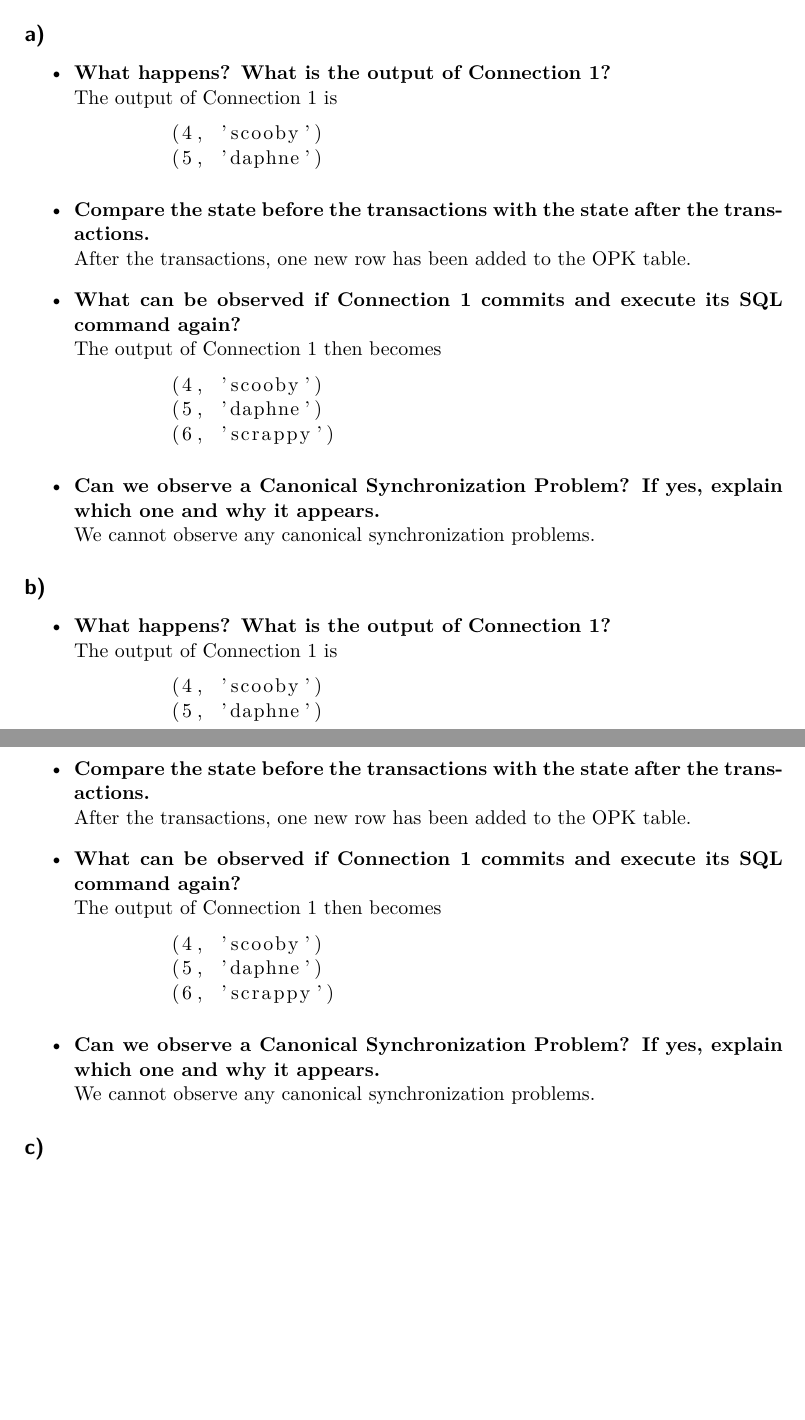
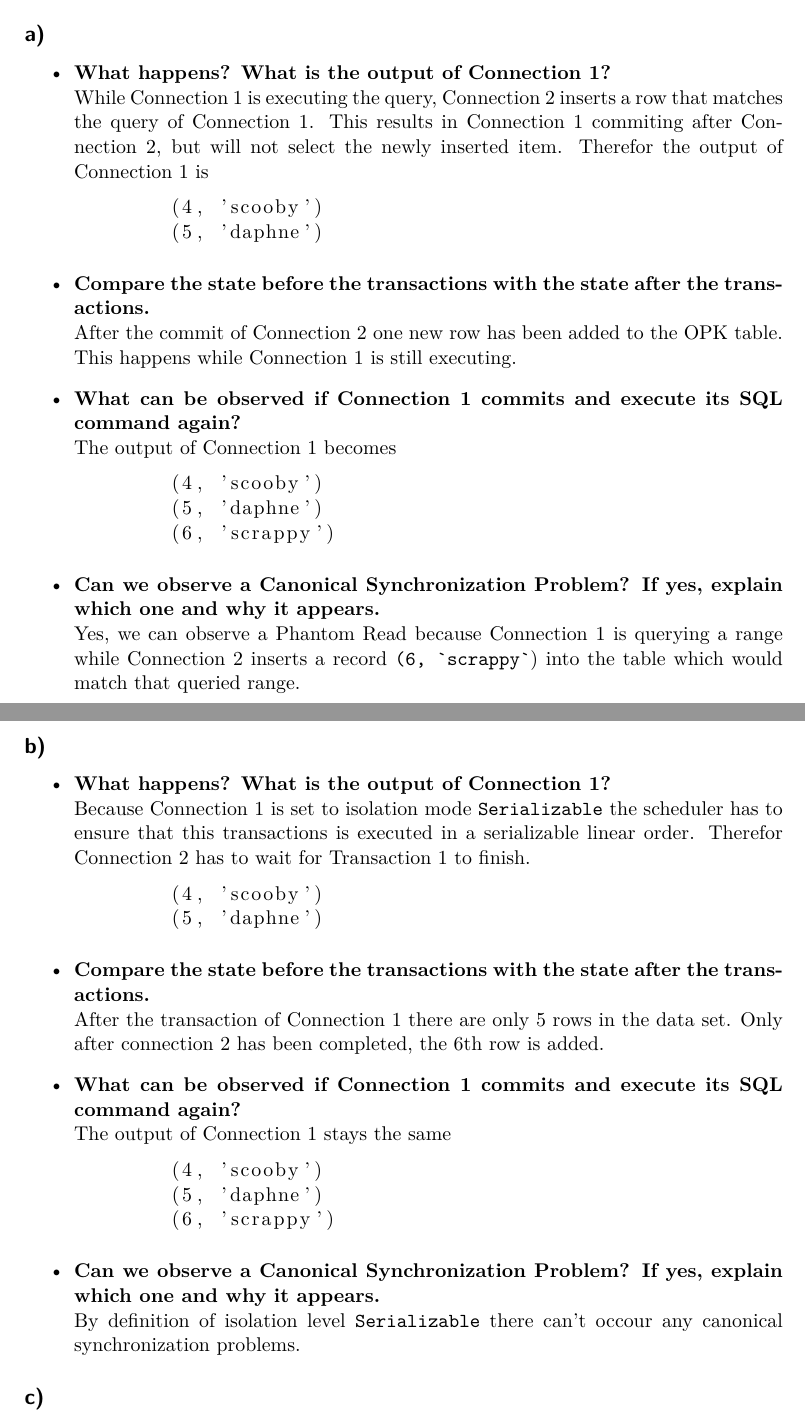
Before and after one commit to n4n0lix/DIS2020, a LaTeX document (report_03/report_03.tex): two parts of pages 2 and 3 of 3 before the commit and two parts of pages 2 and 3 of 4 after it, joined at a grey line, cut so that both start at the same text, the shorter picture padded with empty space. Compiled offline with XeLaTeX.

Commit message:
updated 3.1.a) 3.1.b)

```diff
--- a/report_03/report_03.tex
+++ b/report_03/report_03.tex
@@ -60,43 +62,43 @@ We would expect 1 table lock to be hold before and 0 locks after the commit. \te
 \subsection*{a)}
 \begin{itemize}
 	\item \textbf{What happens? What is the output of Connection 1?}\\
-	The output of Connection 1 is
+	While Connection 1 is executing the query, Connection 2 inserts a row that matches the query of Connection 1. This results in Connection 1 commiting after Connection 2, but will not select the newly inserted item. Therefor the output of Connection 1 is
 	\begin{lstlisting}
 	(4, 'scooby')
 	(5, 'daphne')
 	\end{lstlisting}
 	\item \textbf{Compare the state before the transactions with the state after the transactions.}\\
-	After the transactions, one new row has been added to the OPK table.
+	After the commit of Connection 2 one new row has been added to the OPK table. This happens while Connection 1 is still executing.
 	\item \textbf{What can be observed if Connection 1 commits and execute its SQL command again?}\\
-	The output of Connection 1 then becomes
+	The output of Connection 1 becomes
 	\begin{lstlisting}
 	(4, 'scooby')
 	(5, 'daphne')
 	(6, 'scrappy')
 	\end{lstlisting}
 	\item \textbf{Can we observe a Canonical Synchronization Problem? If yes, explain which one and why it appears.}\\
-	We cannot observe any canonical synchronization problems.
+	Yes, we can observe a Phantom Read because Connection 1 is querying a range while Connection 2 inserts a record \texttt{(6, `scrappy`}) into the table which would match that queried range.
 \end{itemize}
 
 \subsection*{b)}
 	\begin{itemize}
 		\item \textbf{What happens? What is the output of Connection 1?}\\
-	The output of Connection 1 is
+	Because Connection 1 is set to isolation mode \texttt{Serializable} the scheduler has to ensure that this transactions is executed in a serializable linear order. Therefor Connection 2 has to wait for Transaction 1 to finish.
 	\begin{lstlisting}
 	(4, 'scooby')
 	(5, 'daphne')
 	\end{lstlisting}
 	\item \textbf{Compare the state before the transactions with the state after the transactions.}\\
-	After the transactions, one new row has been added to the OPK table.
+	After the transaction of Connection 1 there are only 5 rows in the data set. Only after connection 2 has been completed, the 6th row is added.
 	\item \textbf{What can be observed if Connection 1 commits and execute its SQL command again?}\\
-	The output of Connection 1 then becomes
+	The output of Connection 1 stays the same
 	\begin{lstlisting}
 	(4, 'scooby')
 	(5, 'daphne')
 	(6, 'scrappy')
 	\end{lstlisting}
 	\item \textbf{Can we observe a Canonical Synchronization Problem? If yes, explain which one and why it appears.}\\
-	We cannot observe any canonical synchronization problems.
+	By definition of isolation level \texttt{Serializable} there can't occour any canonical synchronization problems.
 \end{itemize}
 
 \subsection*{c)}
```
Also changed, not shown: report_03/report_03.pdf, report_03/report_03.tex (4 more changed lines).
